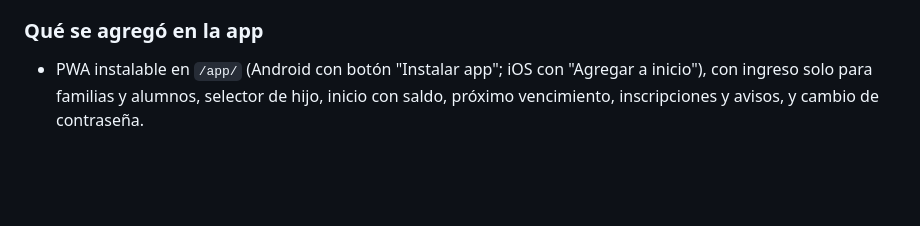
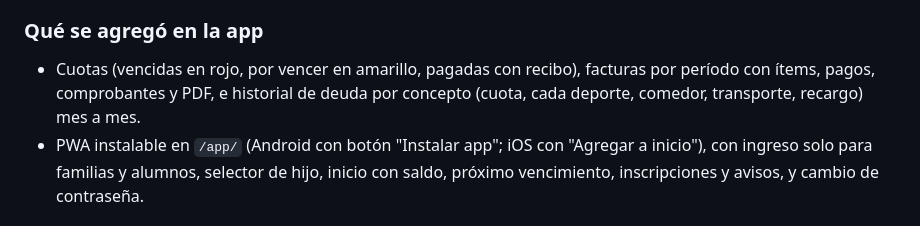
Before and after one commit to AgusValussi10/TP_FACULTAD, a Markdown page: 4TO CUATRIMESTRE/METODOLOGIA_DE_SISTEMAS_II/bitacora-ia-parte3.md, the part around one of its changes. Drawn GitHub-style; blank space fills up the shorter version.

```diff
--- a/4TO CUATRIMESTRE/METODOLOGIA_DE_SISTEMAS_II/bitacora-ia-parte3.md
+++ b/4TO CUATRIMESTRE/METODOLOGIA_DE_SISTEMAS_II/bitacora-ia-parte3.md
@@ -33,6 +35,7 @@ El Plan de Trabajo preveía React Native + Expo. Se cambia a una **PWA** servida
 - No había tarifas, facturas, pagos por transferencia ni comprobantes.
 
 ### Qué se agregó en la app
+- Cuotas (vencidas en rojo, por vencer en amarillo, pagadas con recibo), facturas por período con ítems, pagos, comprobantes y PDF, e historial de deuda por concepto (cuota, cada deporte, comedor, transporte, recargo) mes a mes.
 - PWA instalable en `/app/` (Android con botón "Instalar app"; iOS con "Agregar a inicio"), con ingreso solo para familias y alumnos, selector de hijo, inicio con saldo, próximo vencimiento, inscripciones y avisos, y cambio de contraseña.
 
 ### Qué datos comparten
```
Also changed, not shown: other parts of 4TO CUATRIMESTRE/METODOLOGIA_DE_SISTEMAS_II/bitacora-ia-parte3.md (+2 -0 lines), 3ER CUATRIMESTRE/METODOLOGIA_DE_SISTEMAS_I/CLAUDE.md (+14 -4 lines).
